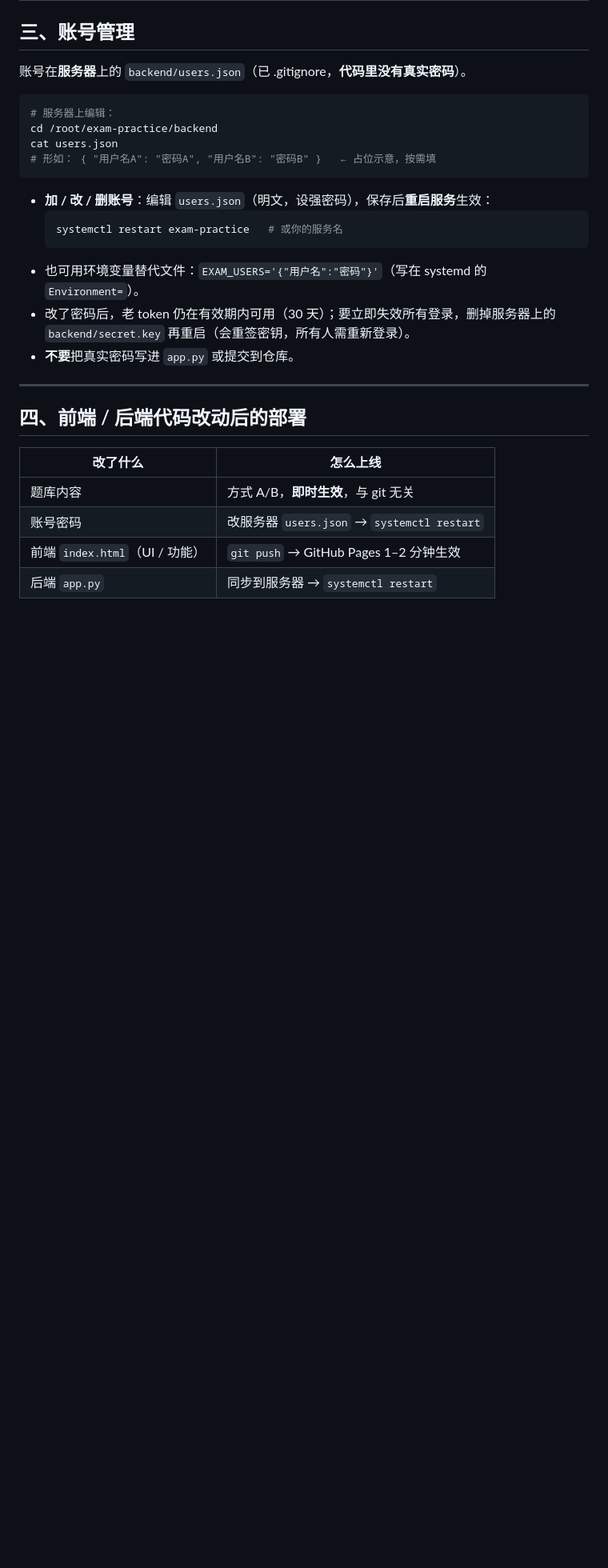
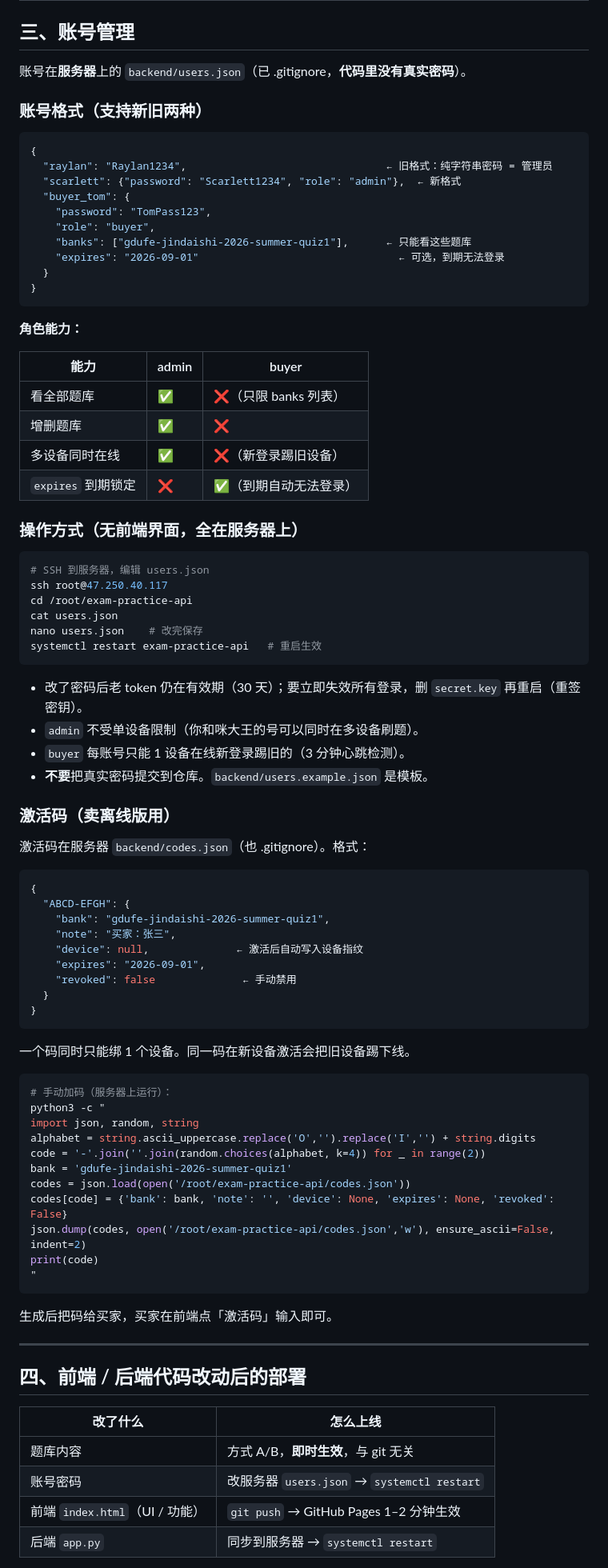
Before and after one commit to raylanlin/exam-practice, a Markdown page: SKILL.md, the part around the change. Shown at 80% size. Drawn GitHub-style; blank space fills up the shorter version.

Commit message:
docs(skill): 更新账号管理（admin/buyer 角色 + 激活码系统）
- 账号格式覆盖旧版和新版（role/banks/expires）
- admin vs buyer 能力对照表（单设备限制、题库范围、过期锁定）
- 激活码 codes.json 操作方式 + 生成脚本

````diff
--- a/SKILL.md
+++ b/SKILL.md
@@ -154,20 +154,79 @@ python3 -m json.tool <id>.json > /dev/null
 
 账号在**服务器**上的 `backend/users.json`（已 .gitignore，**代码里没有真实密码**）。
 
-```bash
-# 服务器上编辑：
-cd /root/exam-practice/backend
-cat users.json
-# 形如： { "用户名A": "密码A", "用户名B": "密码B" }   ← 占位示意，按需填
+### 账号格式（支持新旧两种）
+
+```json
+{
+  "raylan": "Raylan1234",                                ← 旧格式：纯字符串密码 = 管理员
+  "scarlett": {"password": "Scarlett1234", "role": "admin"},  ← 新格式
+  "buyer_tom": {
+    "password": "TomPass123",
+    "role": "buyer",
+    "banks": ["gdufe-jindaishi-2026-summer-quiz1"],      ← 只能看这些题库
+    "expires": "2026-09-01"                                ← 可选，到期无法登录
+  }
+}
 ```
 
-- **加 / 改 / 删账号**：编辑 `users.json`（明文，设强密码），保存后**重启服务**生效：
-  ```bash
-  systemctl restart exam-practice   # 或你的服务名
-  ```
-- 也可用环境变量替代文件：`EXAM_USERS='{"用户名":"密码"}'`（写在 systemd 的 `Environment=`）。
-- 改了密码后，老 token 仍在有效期内可用（30 天）；要立即失效所有登录，删掉服务器上的 `backend/secret.key` 再重启（会重签密钥，所有人需重新登录）。
-- **不要**把真实密码写进 `app.py` 或提交到仓库。
+**角色能力：**
+
+| 能力 | admin | buyer |
+|------|-------|-------|
+| 看全部题库 | ✅ | ❌（只限 banks 列表） |
+| 增删题库 | ✅ | ❌ |
+| 多设备同时在线 | ✅ | ❌（新登录踢旧设备） |
+| `expires` 到期锁定 | ❌ | ✅（到期自动无法登录） |
+
+### 操作方式（无前端界面，全在服务器上）
+
+```bash
+# SSH 到服务器，编辑 users.json
+ssh root@47.250.40.117
+cd /root/exam-practice-api
+cat users.json
+nano users.json    # 改完保存
+systemctl restart exam-practice-api   # 重启生效
+```
+
+- 改了密码后老 token 仍在有效期（30 天）；要立即失效所有登录，删 `secret.key` 再重启（重签密钥）。
+- `admin` 不受单设备限制（你和咪大王的号可以同时在多设备刷题）。
+- `buyer` 每账号只能 1 设备在线新登录踢旧的（3 分钟心跳检测）。
+- **不要**把真实密码提交到仓库。`backend/users.example.json` 是模板。
+
+### 激活码（卖离线版用）
+
+激活码在服务器 `backend/codes.json`（也 .gitignore）。格式：
+
+```json
+{
+  "ABCD-EFGH": {
+    "bank": "gdufe-jindaishi-2026-summer-quiz1",
+    "note": "买家：张三",
+    "device": null,              ← 激活后自动写入设备指纹
+    "expires": "2026-09-01",
+    "revoked": false              ← 手动禁用
+  }
+}
+```
+
+一个码同时只能绑 1 个设备。同一码在新设备激活会把旧设备踢下线。
+
+```bash
+# 手动加码（服务器上运行）：
+python3 -c "
+import json, random, string
+alphabet = string.ascii_uppercase.replace('O','').replace('I','') + string.digits
+code = '-'.join(''.join(random.choices(alphabet, k=4)) for _ in range(2))
+bank = 'gdufe-jindaishi-2026-summer-quiz1'
+codes = json.load(open('/root/exam-practice-api/codes.json'))
+codes[code] = {'bank': bank, 'note': '', 'device': None, 'expires': None, 'revoked': False}
+json.dump(codes, open('/root/exam-practice-api/codes.json','w'), ensure_ascii=False, indent=2)
+print(code)
+"
+```
+
+生成后把码给买家，买家在前端点「激活码」输入即可。
 
 ---
 
````
